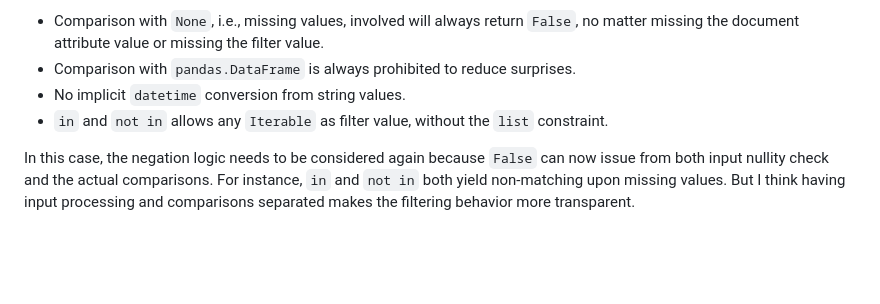
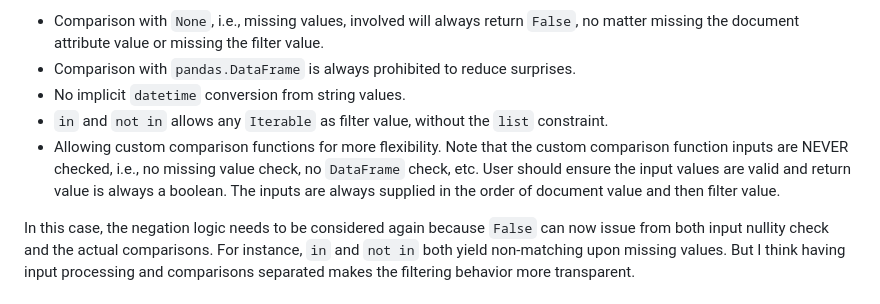
Before and after one commit to Guest400123064/bbm25-haystack, a Markdown page: README.md, the part around the change. Drawn GitHub-style; blank space fills up the shorter version.

Commit message:
documentation fix

```diff
--- a/README.md
+++ b/README.md
@@ -65,6 +65,7 @@ However, there is also an alternative filtering logic shipped with this implemen
 - Comparison with `pandas.DataFrame` is always prohibited to reduce surprises.
 - No implicit `datetime` conversion from string values.
 - `in` and `not in` allows any `Iterable` as filter value, without the `list` constraint.
+- Allowing custom comparison functions for more flexibility. Note that the custom comparison function inputs are NEVER checked, i.e., no missing value check, no ``DataFrame`` check, etc. User should ensure the input values are valid and return value is always a boolean. The inputs are always supplied in the order of document value and then filter value.
 
 In this case, the negation logic needs to be considered again because `False` can now issue from both input nullity check and the actual comparisons. For instance, `in` and `not in` both yield non-matching upon missing values. But I think having input processing and comparisons separated makes the filtering behavior more transparent.
 
```
